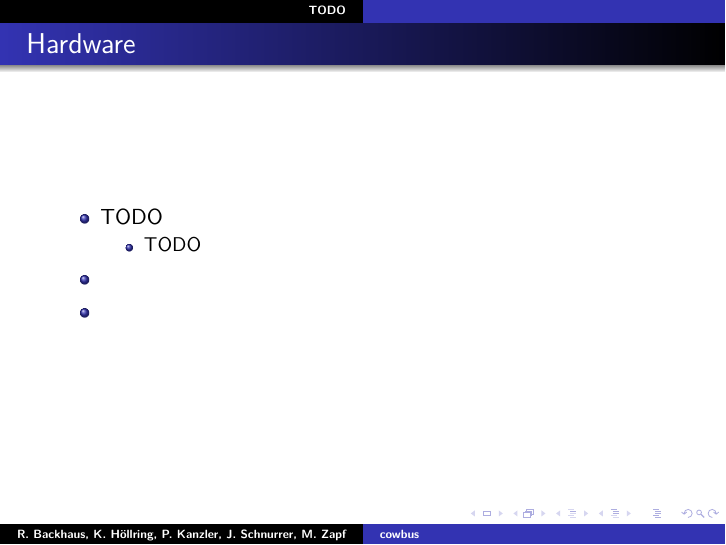
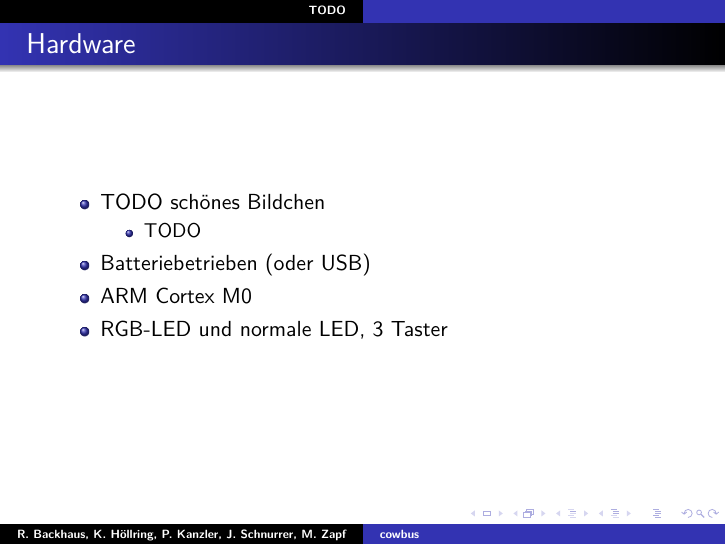
Before and after one commit to michz/diy14bus, LaTeX slides (doc/2015-01-28_cowbus.tex): page 4 of 6. Compiled offline with pdfLaTeX.

Commit message:
ein bisschen Blafusel für die Hardwarefolie

```diff
--- a/doc/2015-01-28_cowbus.tex
+++ b/doc/2015-01-28_cowbus.tex
@@ -59,12 +59,13 @@
     \frametitle{Hardware}
 
     \begin{itemize}
-        \item TODO
+        \item TODO schönes Bildchen
             \begin{itemize}
                 \item TODO
             \end{itemize}
-        \item
-        \item
+        \item Batteriebetrieben (oder USB)
+        \item ARM Cortex M0
+        \item RGB-LED und normale LED, 3 Taster
     \end{itemize}
 \end{frame}
 
```
